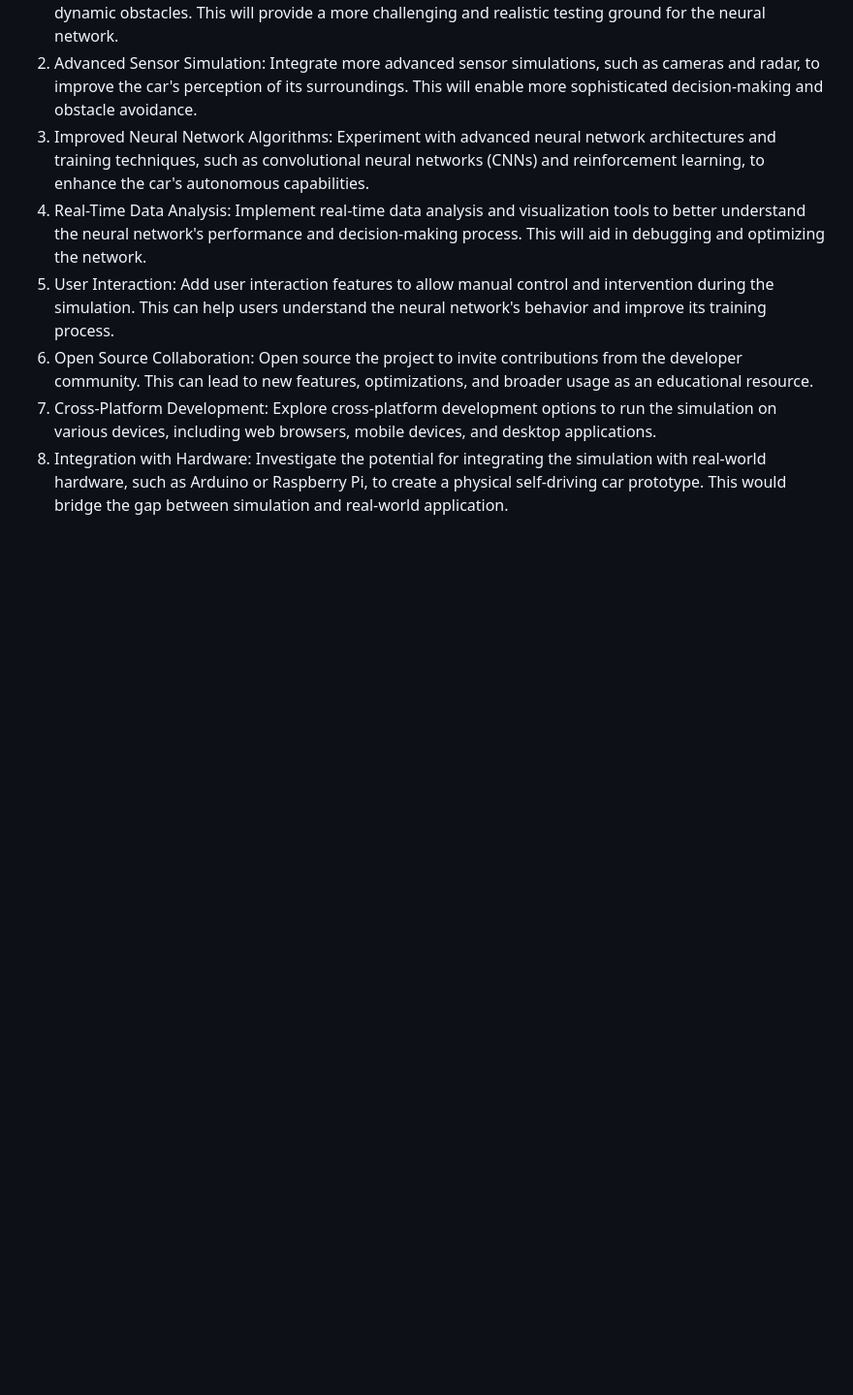
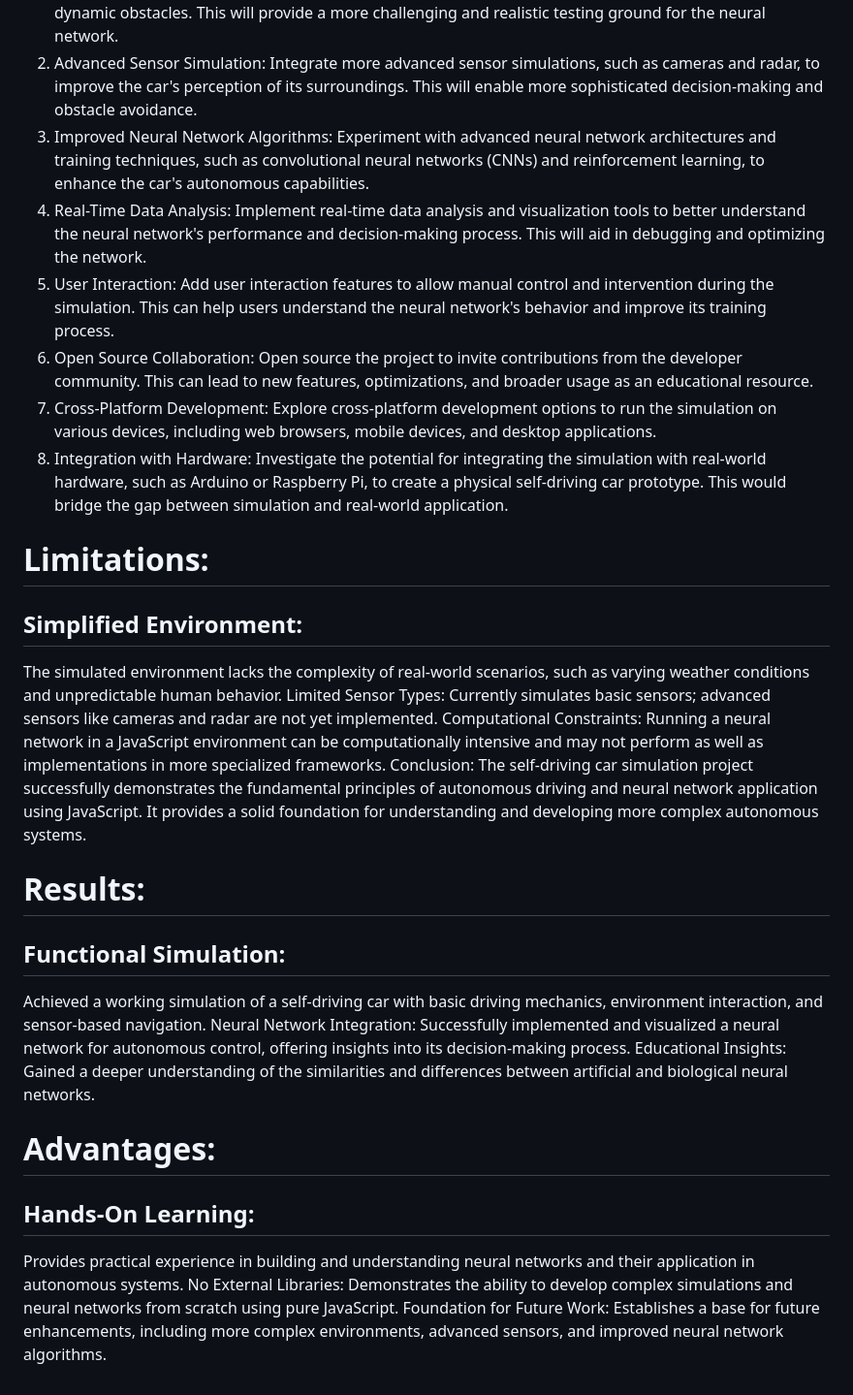
Before and after one commit to Resham0007/Self-Driving-Car-ML, a Markdown page: README.md, the part around the change. Shown: that part at 97% size. Rendered like a GitHub page; blank space fills up the shorter version.

```diff
--- a/README.md
+++ b/README.md
@@ -45,3 +45,23 @@ Insights and Learnings: Gained valuable insights into the strengths and limitati
 6. Open Source Collaboration: Open source the project to invite contributions from the developer community. This can lead to new features, optimizations, and broader usage as an educational resource.
 7. Cross-Platform Development: Explore cross-platform development options to run the simulation on various devices, including web browsers, mobile devices, and desktop applications.
 8. Integration with Hardware: Investigate the potential for integrating the simulation with real-world hardware, such as Arduino or Raspberry Pi, to create a physical self-driving car prototype. This would bridge the gap between simulation and real-world application.
+
+# Limitations:
+## Simplified Environment:
+The simulated environment lacks the complexity of real-world scenarios, such as varying weather conditions and unpredictable human behavior.
+Limited Sensor Types: Currently simulates basic sensors; advanced sensors like cameras and radar are not yet implemented.
+Computational Constraints: Running a neural network in a JavaScript environment can be computationally intensive and may not perform as well as implementations in more specialized frameworks.
+Conclusion:
+The self-driving car simulation project successfully demonstrates the fundamental principles of autonomous driving and neural network application using JavaScript. It provides a solid foundation for understanding and developing more complex autonomous systems.
+
+# Results:
+## Functional Simulation:
+Achieved a working simulation of a self-driving car with basic driving mechanics, environment interaction, and sensor-based navigation.
+Neural Network Integration: Successfully implemented and visualized a neural network for autonomous control, offering insights into its decision-making process.
+Educational Insights: Gained a deeper understanding of the similarities and differences between artificial and biological neural networks.
+
+# Advantages:
+## Hands-On Learning:
+Provides practical experience in building and understanding neural networks and their application in autonomous systems.
+No External Libraries: Demonstrates the ability to develop complex simulations and neural networks from scratch using pure JavaScript.
+Foundation for Future Work: Establishes a base for future enhancements, including more complex environments, advanced sensors, and improved neural network algorithms.
```
